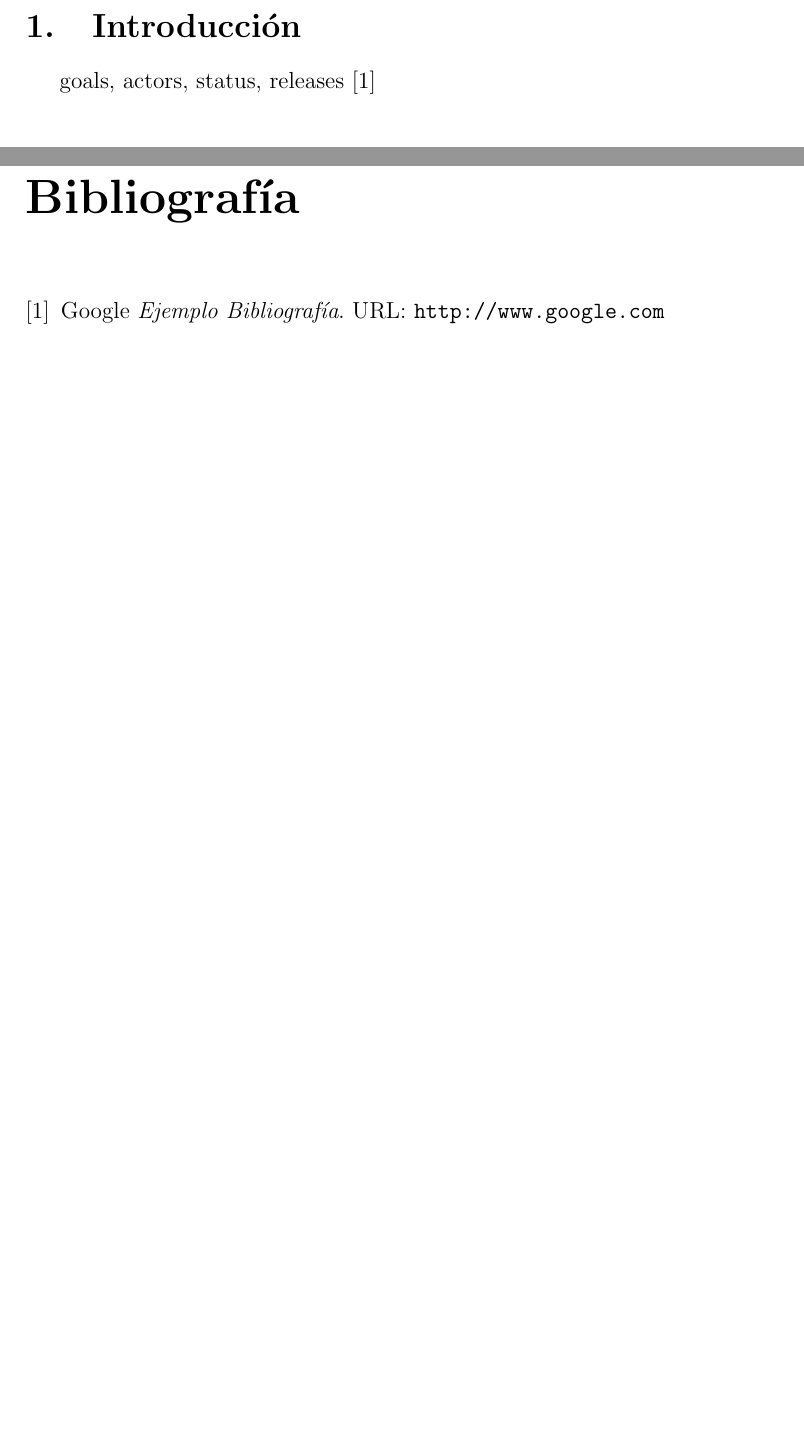
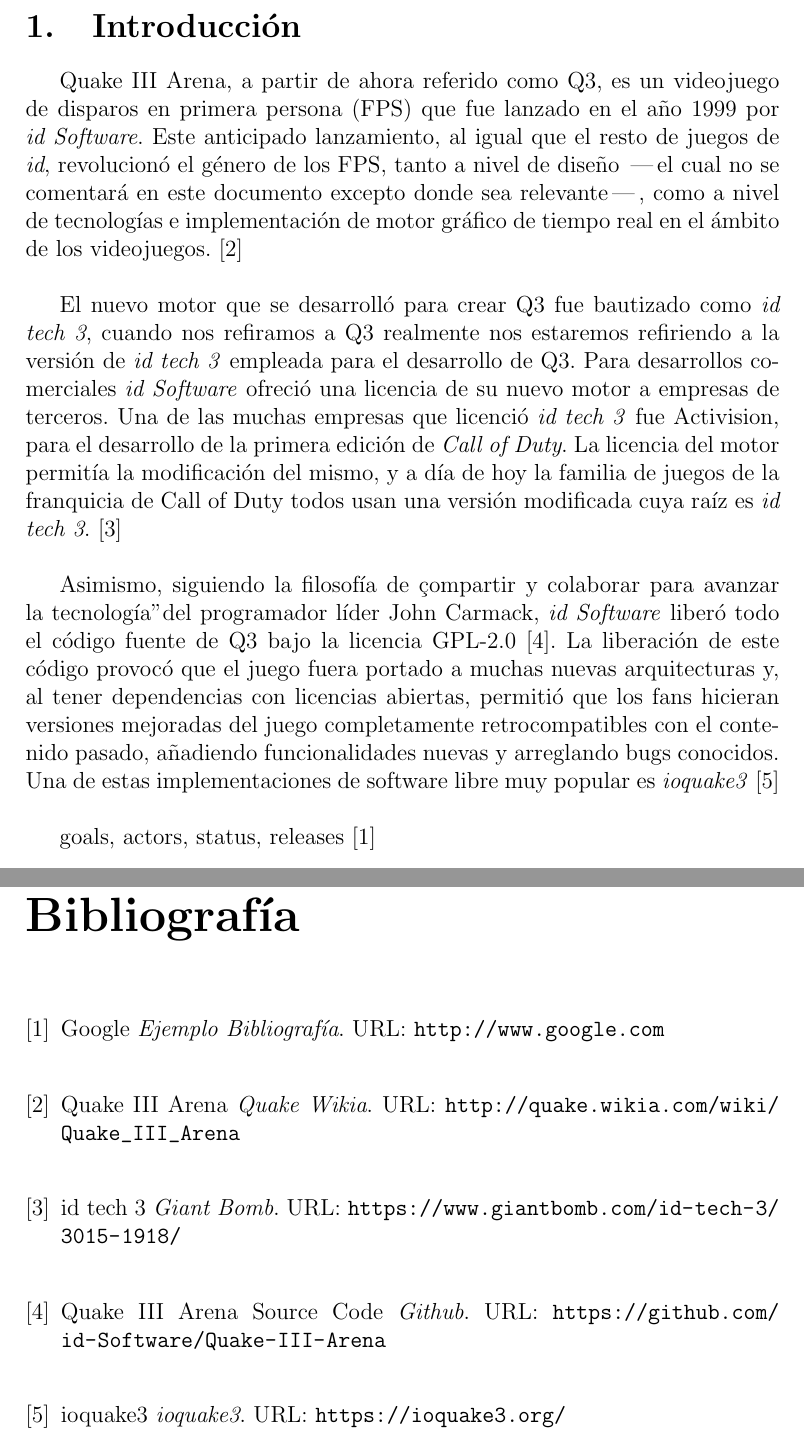
Before and after one commit to malvarezcastillo/quake3-codeanalysis, a LaTeX document (memoria_r.tex): two parts of pages 3 and 4 of 4 before the commit and two parts of pages 3 and 5 of 5 after it, joined at a grey line, cut so that both start at the same text, the shorter picture padded with empty space. Compiled offline with pdfLaTeX.

Commit message:
Add some introduction

```diff
--- a/memoria_r.tex
+++ b/memoria_r.tex
@@ -40,6 +40,12 @@
 
 
 	\section{Introducción}
+	Quake III Arena, a partir de ahora referido como Q3, es un videojuego de disparos en primera persona (FPS) que fue lanzado en el año 1999 por \textit{id Software}. Este anticipado lanzamiento, al igual que el resto de juegos de \textit{id}, revolucionó el género de los FPS, tanto a nivel de diseño \,---\,el cual no se comentará en este documento excepto donde sea relevante\,---\,, como a nivel de tecnologías e implementación de motor gráfico de tiempo real en el ámbito de los videojuegos. \cite{quake3}\\
+
+	El nuevo motor que se desarrolló para crear Q3 fue bautizado como \textit{id tech 3}, cuando nos refiramos a Q3 realmente nos estaremos refiriendo a la versión de \textit{id tech 3} empleada para el desarrollo de Q3. Para desarrollos comerciales \textit{id Software} ofreció una licencia de su nuevo motor a empresas de terceros. Una de las muchas empresas que licenció \textit{id tech 3} fue Activision, para el desarrollo de la primera edición de \textit{Call of Duty}. La licencia del motor permitía la modificación del mismo, y a día de hoy la familia de juegos de la franquicia de Call of Duty todos usan una versión modificada cuya raíz es \textit{id tech 3}. \cite{idtech3}\\
+
+	Asimismo, siguiendo la filosofía de "compartir y colaborar para avanzar la tecnología" del programador líder John Carmack, \textit{id Software} liberó todo el código fuente de Q3 bajo la licencia GPL-2.0 \cite{sourcecode}. La liberación de este código provocó que el juego fuera portado a muchas nuevas arquitecturas y, al tener dependencias con licencias abiertas, permitió que los fans hicieran versiones mejoradas del juego completamente retrocompatibles con el contenido pasado, añadiendo funcionalidades nuevas y arreglando bugs conocidos. Una de estas implementaciones de software libre muy popular es \textit{ioquake3} \cite{ioquake3} \\
+
 	goals, actors, status, releases \cite{example}\\
 
 	\section{Metodología de Desarrollo y Herramientas}
@@ -66,6 +72,10 @@
 	\begin{thebibliography}{9}
 
 		\bibitem{example}Google \emph{Ejemplo Bibliografía}. URL: \url{http://www.google.com}\\
+		\bibitem{quake3}Quake III Arena \emph{Quake Wikia}. URL: \url{http://quake.wikia.com/wiki/Quake_III_Arena}\\
+		\bibitem{idtech3} id tech 3 \emph{Giant Bomb}. URL: \url{https://www.giantbomb.com/id-tech-3/3015-1918/}\\
+		\bibitem{sourcecode} Quake III Arena Source Code \emph{Github}. URL: \url{https://github.com/id-Software/Quake-III-Arena}\\
+		\bibitem{ioquake3} ioquake3 \emph{ioquake3}. URL: \url{https://ioquake3.org/}
 
 
 	\end{thebibliography}
```
Also changed, not shown: sources.txt (+1 -0 lines), memoria_r.pdf, memoria_r.tex (2 more changed lines).
